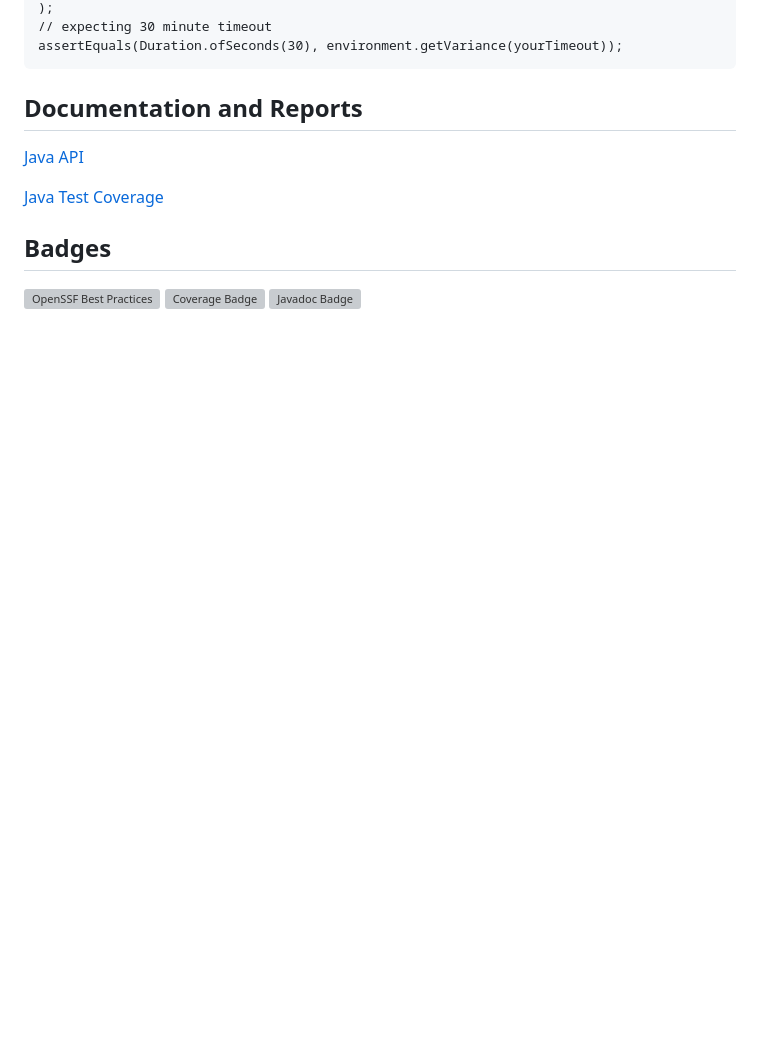
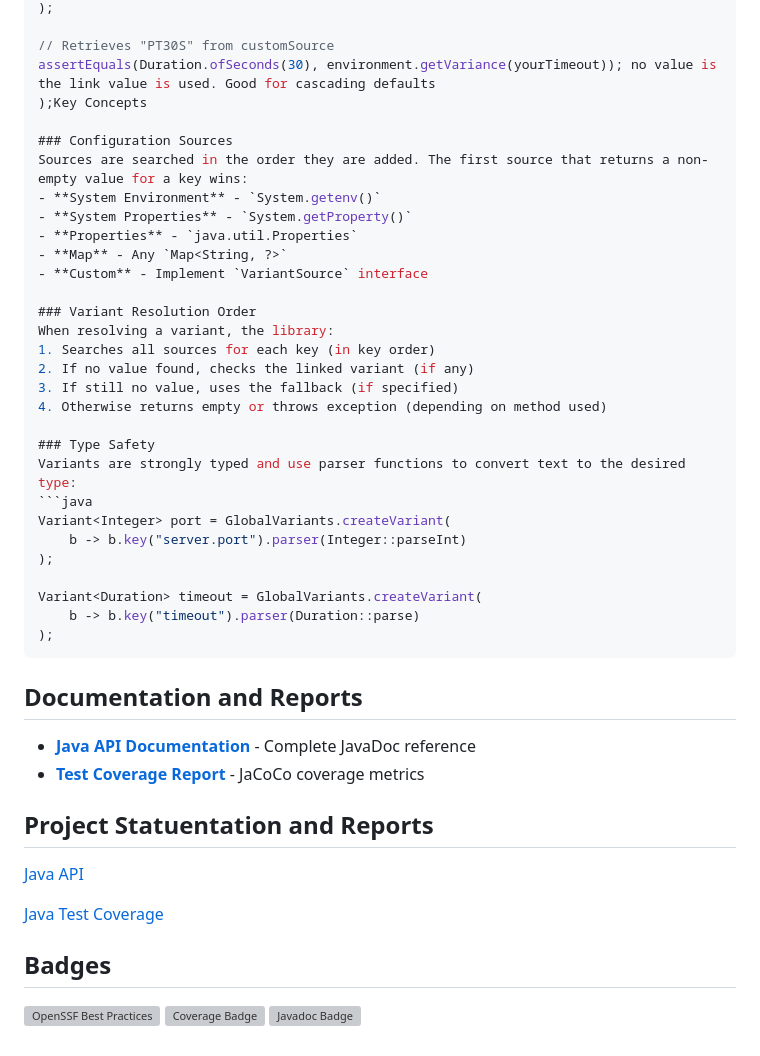
Before and after one commit to jonloucks/variants, a Markdown page: README.md, the part around one of its changes. GitHub-like rendering; blank space fills up the shorter version; grey boxes are pictures that could not be loaded.

````diff
--- a/README.md
+++ b/README.md
@@ -60,9 +76,42 @@ Variant<Duration> yourTimeout = GlobalVariants.createVariant(
 );
-// expecting 30 minute timeout
-assertEquals(Duration.ofSeconds(30), environment.getVariance(yourTimeout));
+
+// Retrieves "PT30S" from customSource
+assertEquals(Duration.ofSeconds(30), environment.getVariance(yourTimeout)); no value is the link value is used. Good for cascading defaults
+);Key Concepts
+
+### Configuration Sources
+Sources are searched in the order they are added. The first source that returns a non-empty value for a key wins:
+- **System Environment** - `System.getenv()`
+- **System Properties** - `System.getProperty()`
+- **Properties** - `java.util.Properties`
+- **Map** - Any `Map<String, ?>`
+- **Custom** - Implement `VariantSource` interface
+
+### Variant Resolution Order
+When resolving a variant, the library:
+1. Searches all sources for each key (in key order)
+2. If no value found, checks the linked variant (if any)
+3. If still no value, uses the fallback (if specified)
+4. Otherwise returns empty or throws exception (depending on method used)
+
+### Type Safety
+Variants are strongly typed and use parser functions to convert text to the desired type:
+```java
+Variant<Integer> port = GlobalVariants.createVariant(
+    b -> b.key("server.port").parser(Integer::parseInt)
+);
+
+Variant<Duration> timeout = GlobalVariants.createVariant(
+    b -> b.key("timeout").parser(Duration::parse)
+);
 ```
 
 ## Documentation and Reports
+
+- **[Java API Documentation](https://jonloucks.github.io/variants/javadoc/)** - Complete JavaDoc reference
+- **[Test Coverage Report](https://jonloucks.github.io/variants/jacoco/)** - JaCoCo coverage metrics
+
+## Project Statuentation and Reports
 [Java API](https://jonloucks.github.io/variants/javadoc/)
 
 [Java Test Coverage](https://jonloucks.github.io/variants/jacoco/)
````
Also changed, not shown: other parts of README.md (+52 -36 lines).
